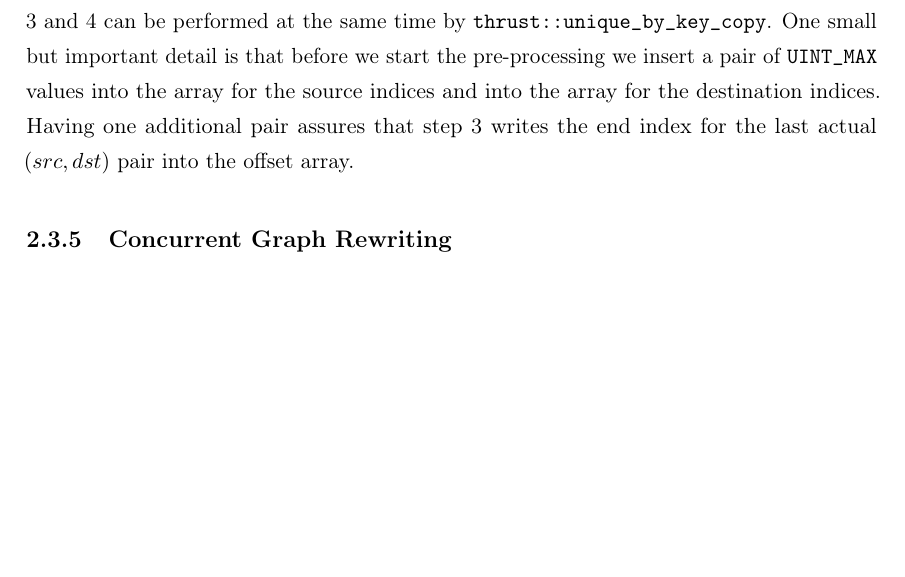
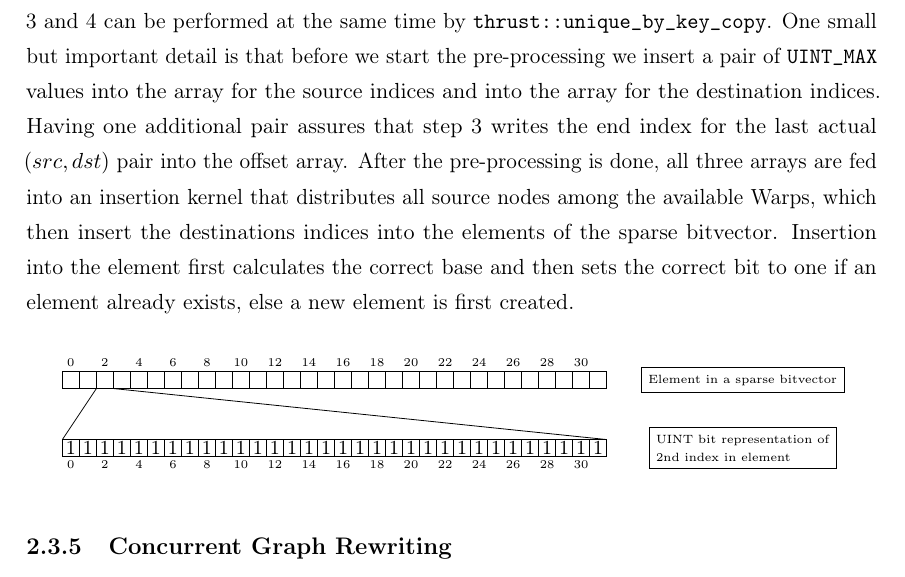
Before and after one commit to lukasboettcher/msc-paper, a LaTeX thesis (main.tex, which reads include/chap2_main.tex): part of page 53 of 64, cut so that both start at the same text, the shorter picture padded with empty space. Compiled offline with pdfLaTeX.

Commit message:
wip insert kernel graph

```diff
--- a/include/chap2_main.tex
+++ b/include/chap2_main.tex
@@ -271,6 +271,27 @@ Since we are operating on linear memory, we can utilize the CUDA thrust library
 Step 2 can be performed by the \verb|thrust::sort| algorithm and step 3 and 4 can be performed at the same time by \verb|thrust::unique_by_key_copy|.
 One small but important detail is that before we start the pre-processing we insert a pair of \verb|UINT_MAX| values into the array for the source indices and into the array for the destination indices.
 Having one additional pair assures that step 3 writes the end index for the last actual $(src,dst)$ pair into the offset array.
+After the pre-processing is done, all three arrays are fed into an insertion kernel that distributes all source nodes among the available Warps, which then insert the destinations indices into the elements of the sparse bitvector.
+Insertion into the element first calculates the correct base and then sets the correct bit to one if an element already exists, else a new element is first created.
+
+\begin{center}
+    \begin{tikzpicture}[squarednode/.style={rectangle, draw=red!60, fill=red!5, very thick, minimum size=5mm}]
+        \def\step{0.3}
+        \foreach \r in {0,2,...,31} \node at (\r*\step+0.5*\step,1.5*\step) {\tiny\r};
+        \draw[step=\step] (0,0) grid (32*\step,1*\step);
+        % \foreach \r in {0,...,31} \node at (\r*\step+0.5*\step,0.5*\step) {\small1};
+        \node[draw,align=left,font = {\tiny}] at (40*\step,0.5*\step) {Element in a sparse bitvector};
+
+        \draw (2*\step,0) -- (0,-3*\step);\draw (3*\step,0) -- (32*\step,-3*\step);
+
+        \draw[step=\step] (0,-3*\step) grid (32*\step,-4*\step);
+        \foreach \r in {0,...,31} \node at (\r*\step+0.5*\step,-3.5*\step) {\small1};
+        \foreach \r in {0,2,...,31} \node at (\r*\step+0.5*\step,-4.5*\step) {\tiny\r};
+        \node[draw,align=left,font = {\tiny}] at (40*\step,-3.5*\step) {UINT bit representation of\\2nd index in element};
+
+    \end{tikzpicture}
+\end{center}
+
 \subsection{Concurrent Graph Rewriting}
 
 \subsubsection{Diffpoints Updates}\label{sec:memory}
```
